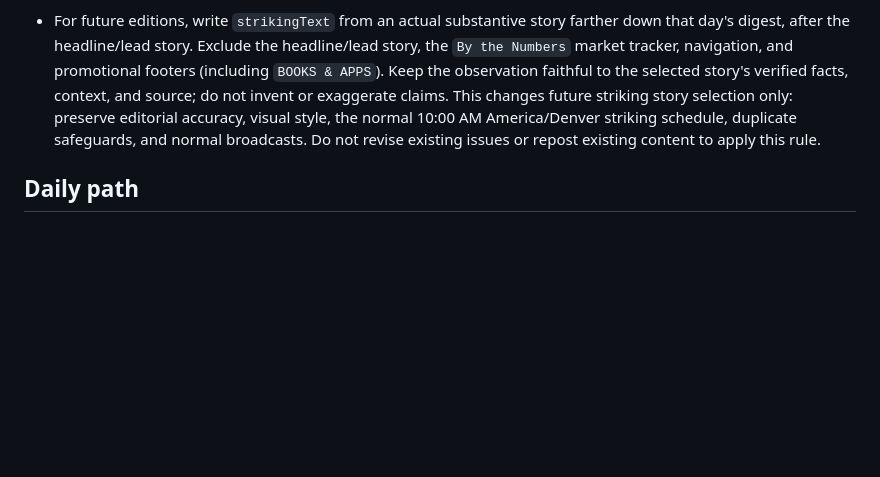
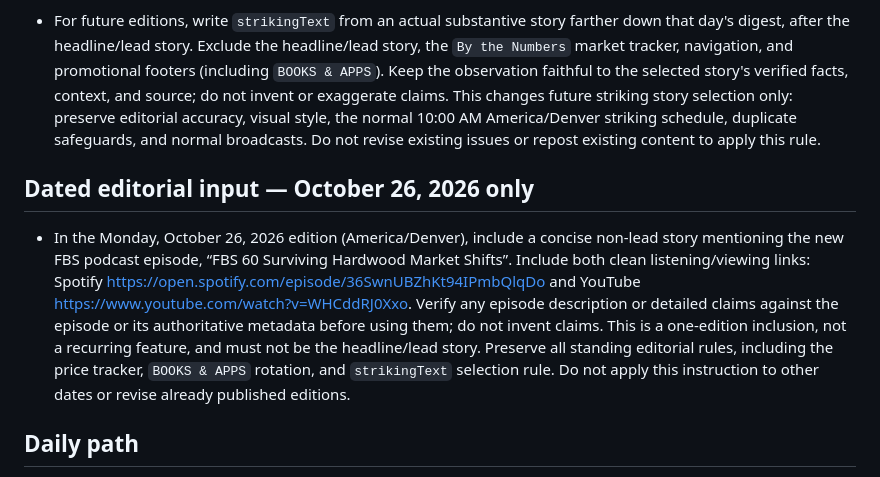
Before and after one commit to loggingchance/woods-run-digest, a Markdown page: README.md, the part around the change. Rendered like a GitHub page; blank space fills up the shorter version.

Commit message:
Add October 26 non-lead FBS podcast editorial input

```diff
--- a/README.md
+++ b/README.md
@@ -23,6 +23,10 @@ Updated October 13, 2026. All issue dates and daily times use America/Denver.
 - Do not advertise remaining Essentials places.
 
 - For future editions, write `strikingText` from an actual substantive story farther down that day's digest, after the headline/lead story. Exclude the headline/lead story, the `By the Numbers` market tracker, navigation, and promotional footers (including `BOOKS & APPS`). Keep the observation faithful to the selected story's verified facts, context, and source; do not invent or exaggerate claims. This changes future striking story selection only: preserve editorial accuracy, visual style, the normal 10:00 AM America/Denver striking schedule, duplicate safeguards, and normal broadcasts. Do not revise existing issues or repost existing content to apply this rule.
+
+## Dated editorial input — October 26, 2026 only
+
+- In the Monday, October 26, 2026 edition (America/Denver), include a concise non-lead story mentioning the new FBS podcast episode, “FBS 60 Surviving Hardwood Market Shifts”. Include both clean listening/viewing links: Spotify https://open.spotify.com/episode/36SwnUBZhKt94IPmbQlqDo and YouTube https://www.youtube.com/watch?v=WHCddRJ0Xxo. Verify any episode description or detailed claims against the episode or its authoritative metadata before using them; do not invent claims. This is a one-edition inclusion, not a recurring feature, and must not be the headline/lead story. Preserve all standing editorial rules, including the price tracker, `BOOKS & APPS` rotation, and `strikingText` selection rule. Do not apply this instruction to other dates or revise already published editions.
 
 ## Daily path
 
```
